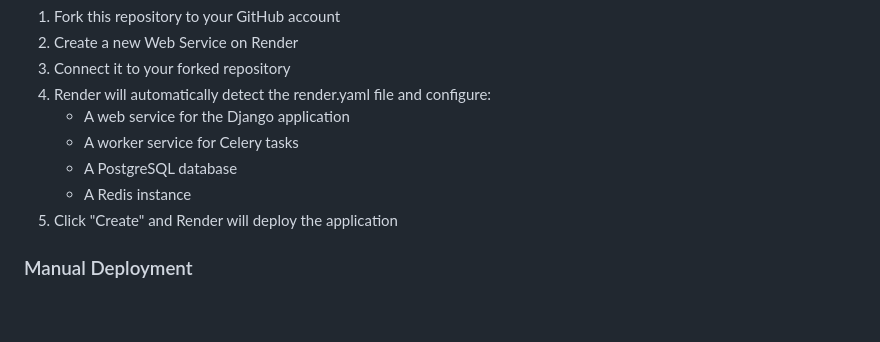
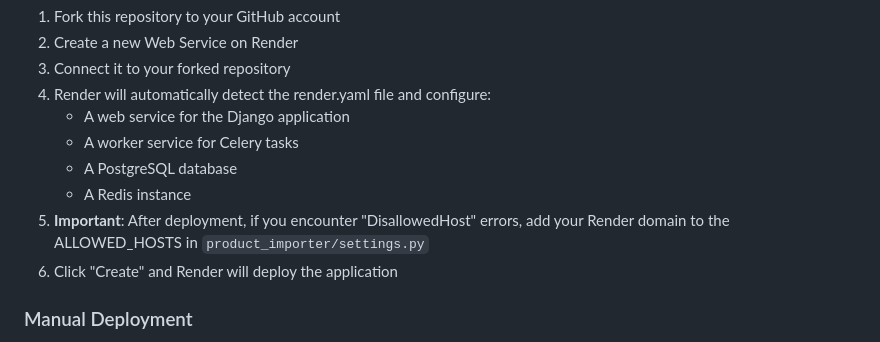
Before and after one commit to geeked-anshuk666/product-importer, a Markdown page: README.md, the part around the change. Rendered like a GitHub page; blank space fills up the shorter version.

Commit message:
Update README with ALLOWED_HOSTS deployment note

```diff
--- a/README.md
+++ b/README.md
@@ -105,7 +105,8 @@ The application is configured for deployment on Render:
    - A worker service for Celery tasks
    - A PostgreSQL database
    - A Redis instance
-5. Click "Create" and Render will deploy the application
+5. **Important**: After deployment, if you encounter "DisallowedHost" errors, add your Render domain to the ALLOWED_HOSTS in `product_importer/settings.py`
+6. Click "Create" and Render will deploy the application
 
 ### Manual Deployment
 
```
